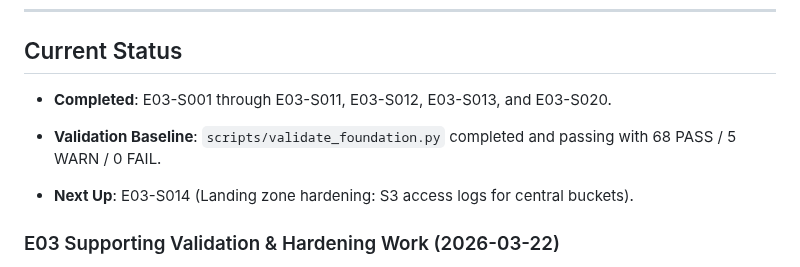
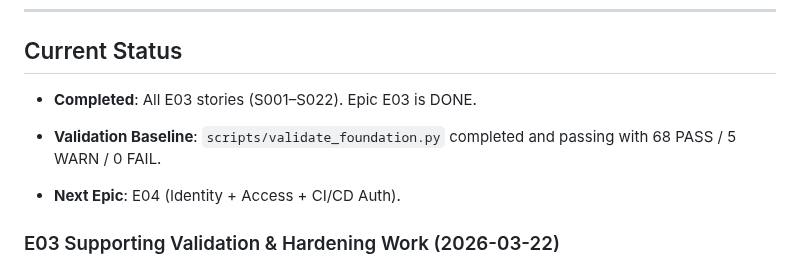
Before and after one commit to jpfreeley/infra-lab, a Markdown page: docs/build_journal/E03.md, the part around one of its changes. Rendered like a GitHub page.

```diff
--- a/docs/build_journal/E03.md
+++ b/docs/build_journal/E03.md
@@ -285,11 +361,11 @@ Epic E03 successfully established the foundational governance layer for the `inf
 
 ## Current Status
 
-* **Completed**: E03-S001 through E03-S011, E03-S012, E03-S013, and E03-S020.
+* **Completed**: All E03 stories (S001–S022). Epic E03 is DONE.
 
 * **Validation Baseline**: `scripts/validate_foundation.py` completed and passing with 68 PASS / 5 WARN / 0 FAIL.
 
-* **Next Up**: E03-S014 (Landing zone hardening: S3 access logs for central buckets).
+* **Next Epic**: E04 (Identity + Access + CI/CD Auth).
 
 ### E03 Supporting Validation & Hardening Work (2026-03-22)
 
```
Also changed, not shown: other parts of docs/build_journal/E03.md (+76 -0 lines), docs/build_journal/MEMORY.md (+20 -4 lines).
